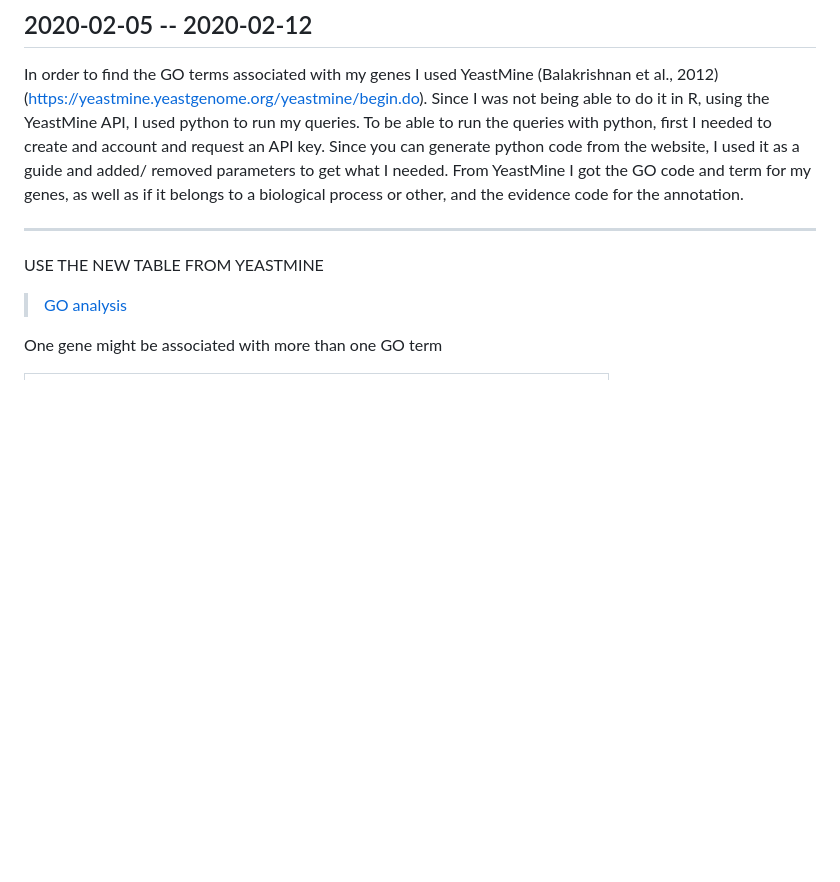
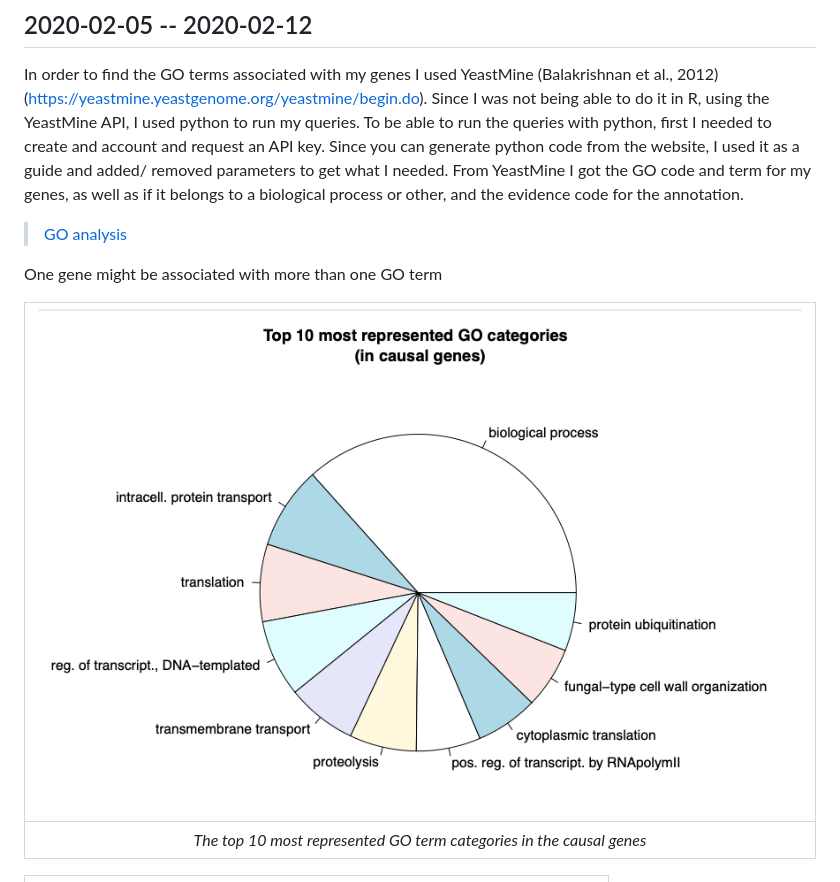
Before and after one commit to CarolinaPB/DegreeProject, a Markdown page: summary.md, the part around the change printed below. Drawn GitHub-style; pictures changed too: results/results_figures/images/piechart_top10_GOterms_genesA.png (added); blank space fills up the shorter version.

Commit message:
added correct figures

```diff
--- a/summary.md
+++ b/summary.md
@@ -299,12 +299,14 @@ Comparing with the previous network plot, we can see that the clusters with high
 In order to find the GO terms associated with my genes I used YeastMine (Balakrishnan et al., 2012) (https://yeastmine.yeastgenome.org/yeastmine/begin.do). Since I was not being able to do it in R, using the YeastMine API, I used python to run my queries. To be able to run the queries with python, first I needed to create and account and request an API key. Since you can generate python code from the website, I used it as a guide and added/ removed parameters to get what I needed.
 From YeastMine I got the GO code and term for my genes, as well as if it belongs to a biological process or other, and the evidence code for the annotation.
 
--------
-USE THE NEW TABLE FROM YEASTMINE
 
 > [GO analysis](https://github.com/CarolinaPB/DegreeProject/blob/master/code/2020-02-07/07_02_2020_GO_analysis.Rmd)
 
 One gene might be associated with more than one GO term
+
+| ![barplot top links GO](https://github.com/CarolinaPB/DegreeProject/blob/master/results/results_figures/images/piechart_top10_GOterms_genesA.png) |
+|:--:|
+| *The top 10 most represented GO term categories in the causal genes* |
 
 | ![barplot top links GO](https://github.com/CarolinaPB/DegreeProject/blob/master/results/results_figures/images/numlinksGOterm_genesA_top10.png) |
 |:--:|
```
Also changed, not shown: other parts of summary.md (+0 -2 lines), 1 other file.
